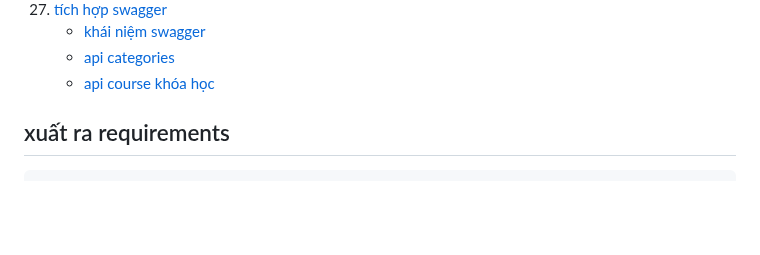
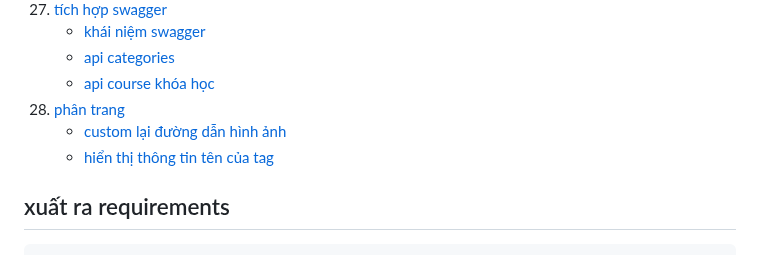
Before and after one commit to nhatduydo/CourseApp_CNLTHD, a Markdown page: README.md, the part around one of its changes. Rendered like a GitHub page; blank space fills up the shorter version.

```diff
--- a/README.md
+++ b/README.md
@@ -51,6 +51,10 @@
     - [khái niệm swagger](#khái-niệm-swagger)
     - [api categories](#api-categories)
     - [api course khóa học](#api-course-khóa-học)
+28. [phân trang](#phân-trang)
+    - [custom lại đường dẫn hình ảnh](#custom-lại-đường-dẫn-hình-ảnh)
+    - [hiển thị thông tin tên của tag](#hiển-thị-thông-tin-tên-của-tag)
+
 
 
 ## xuất ra requirements
```
Also changed, not shown: other parts of README.md (+94 -0 lines).
